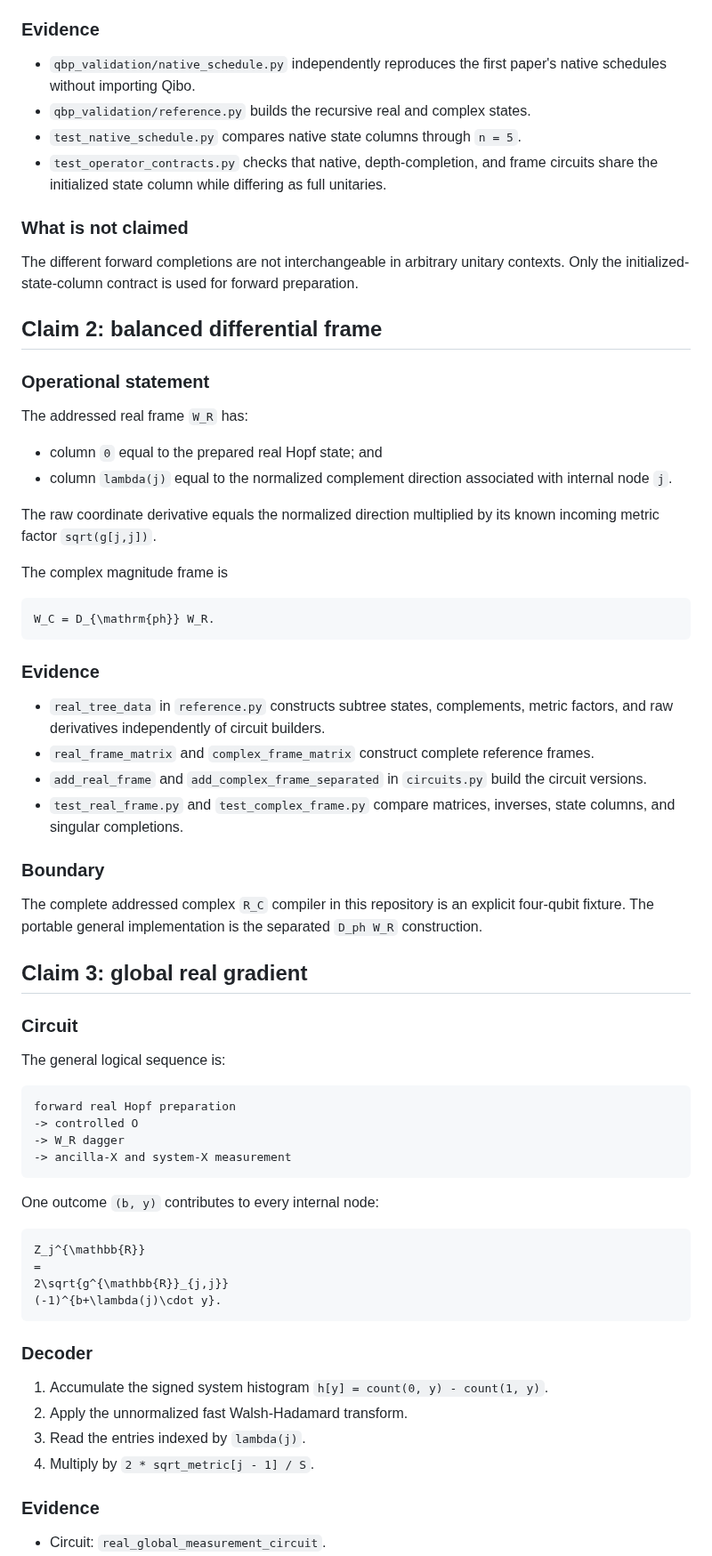
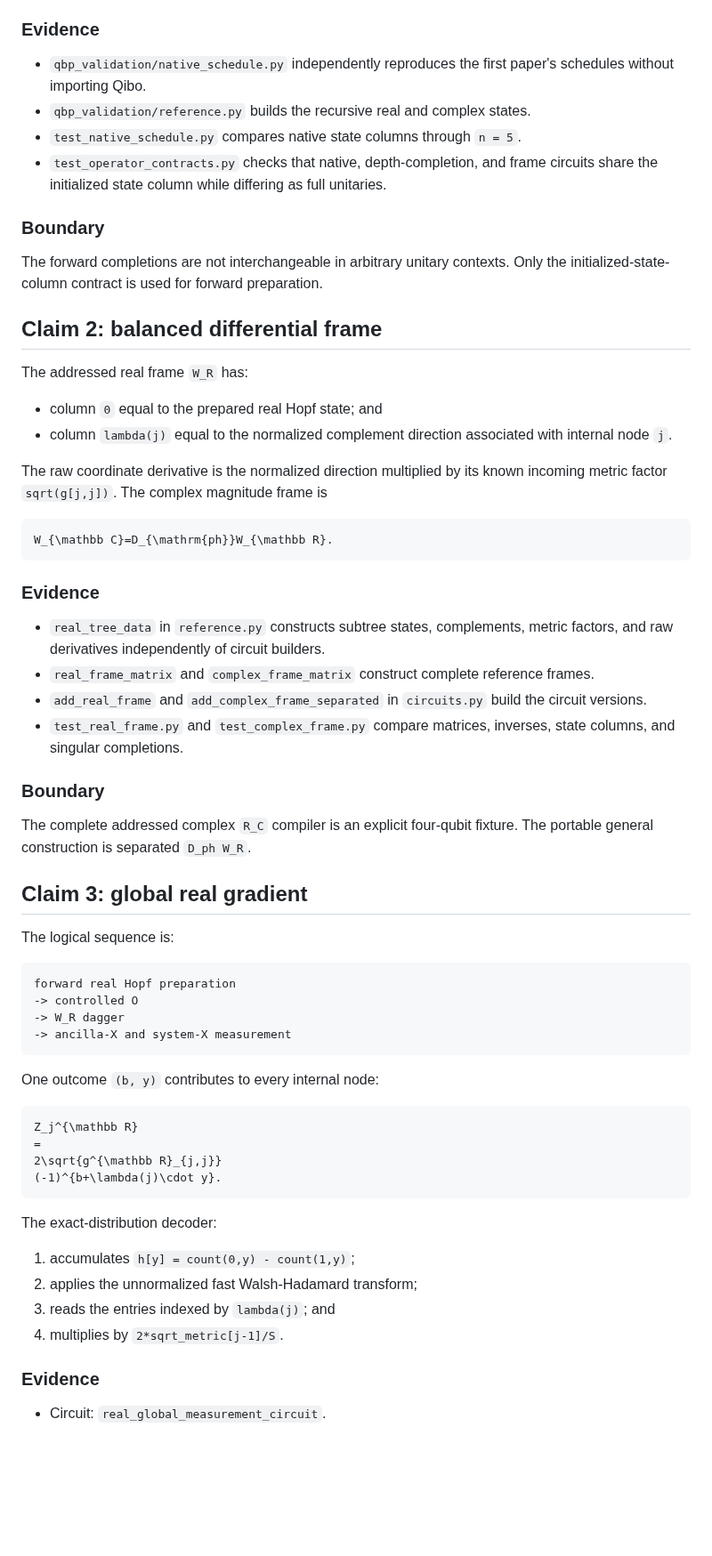
Before and after one commit to GoGoKo699/Hopf-QBP, a Markdown page: docs/CLAIM_SUPPORT.md, the part around one of its changes. Shown at 89% size. Rendered like a GitHub page; blank space fills up the shorter version.

````diff
--- a/docs/CLAIM_SUPPORT.md
+++ b/docs/CLAIM_SUPPORT.md
@@ -50,22 +81,19 @@ For `N = 2**n`:
 ### Evidence
 
 - `qbp_validation/native_schedule.py` independently reproduces the first
-  paper's native schedules without importing Qibo.
+  paper's schedules without importing Qibo.
 - `qbp_validation/reference.py` builds the recursive real and complex states.
 - `test_native_schedule.py` compares native state columns through `n = 5`.
 - `test_operator_contracts.py` checks that native, depth-completion, and frame
   circuits share the initialized state column while differing as full
   unitaries.
 
-### What is not claimed
+### Boundary
 
-The different forward completions are not interchangeable in arbitrary
-unitary contexts. Only the initialized-state-column contract is used for
-forward preparation.
+The forward completions are not interchangeable in arbitrary unitary contexts.
+Only the initialized-state-column contract is used for forward preparation.
 
 ## Claim 2: balanced differential frame
-
-### Operational statement
 
 The addressed real frame `W_R` has:
 
@@ -73,13 +101,11 @@ The addressed real frame `W_R` has:
 - column `lambda(j)` equal to the normalized complement direction associated
   with internal node `j`.
 
-The raw coordinate derivative equals the normalized direction multiplied by
-its known incoming metric factor `sqrt(g[j,j])`.
-
-The complex magnitude frame is
+The raw coordinate derivative is the normalized direction multiplied by its
+known incoming metric factor `sqrt(g[j,j])`. The complex magnitude frame is
 
 ```math
-W_C = D_{\mathrm{ph}} W_R.
+W_{\mathbb C}=D_{\mathrm{ph}}W_{\mathbb R}.
 ```
 
 ### Evidence
@@ -95,15 +121,12 @@ W_C = D_{\mathrm{ph}} W_R.
 
 ### Boundary
 
-The complete addressed complex `R_C` compiler in this repository is an
-explicit four-qubit fixture. The portable general implementation is the
-separated `D_ph W_R` construction.
+The complete addressed complex `R_C` compiler is an explicit four-qubit
+fixture. The portable general construction is separated `D_ph W_R`.
 
 ## Claim 3: global real gradient
 
-### Circuit
-
-The general logical sequence is:
+The logical sequence is:
 
 ```text
 forward real Hopf preparation
@@ -115,19 +138,18 @@ forward real Hopf preparation
 One outcome `(b, y)` contributes to every internal node:
 
 ```math
-Z_j^{\mathbb{R}}
+Z_j^{\mathbb R}
 =
-2\sqrt{g^{\mathbb{R}}_{j,j}}
+2\sqrt{g^{\mathbb R}_{j,j}}
 (-1)^{b+\lambda(j)\cdot y}.
 ```
 
-### Decoder
+The exact-distribution decoder:
 
-1. Accumulate the signed system histogram
-   `h[y] = count(0, y) - count(1, y)`.
-2. Apply the unnormalized fast Walsh-Hadamard transform.
-3. Read the entries indexed by `lambda(j)`.
-4. Multiply by `2 * sqrt_metric[j - 1] / S`.
+1. accumulates `h[y] = count(0,y) - count(1,y)`;
+2. applies the unnormalized fast Walsh-Hadamard transform;
+3. reads the entries indexed by `lambda(j)`; and
+4. multiplies by `2*sqrt_metric[j-1]/S`.
 
 ### Evidence
 
````
Also changed, not shown: other parts of docs/CLAIM_SUPPORT.md (+168 -78 lines).
